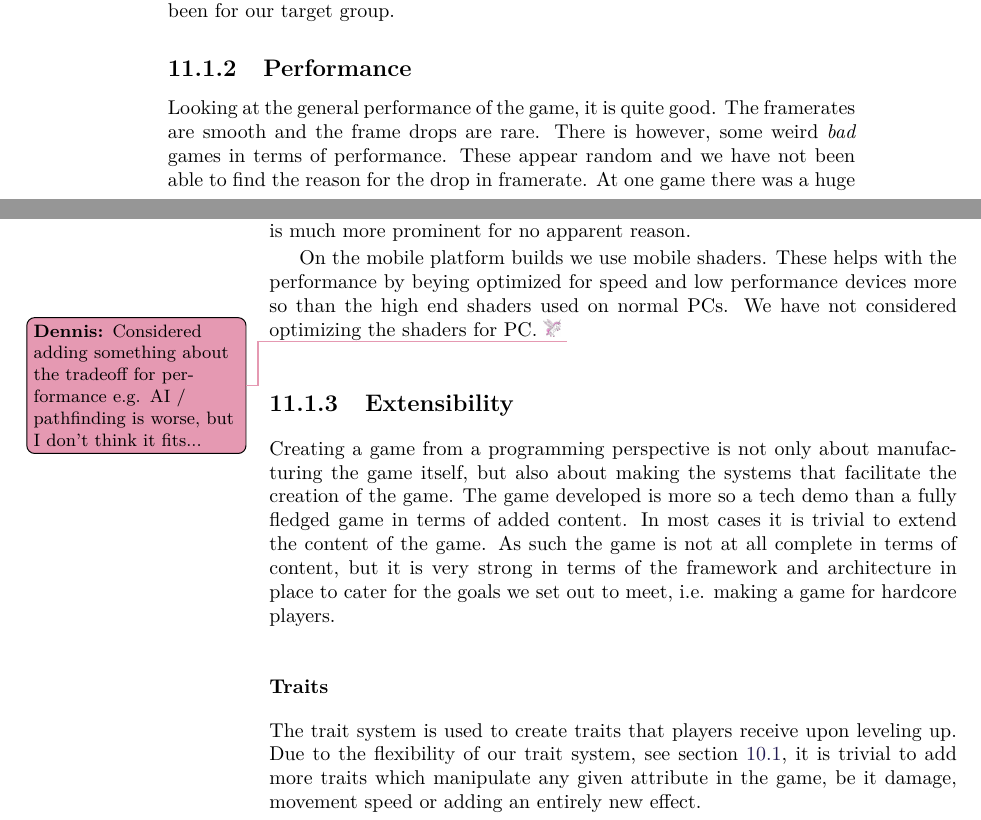
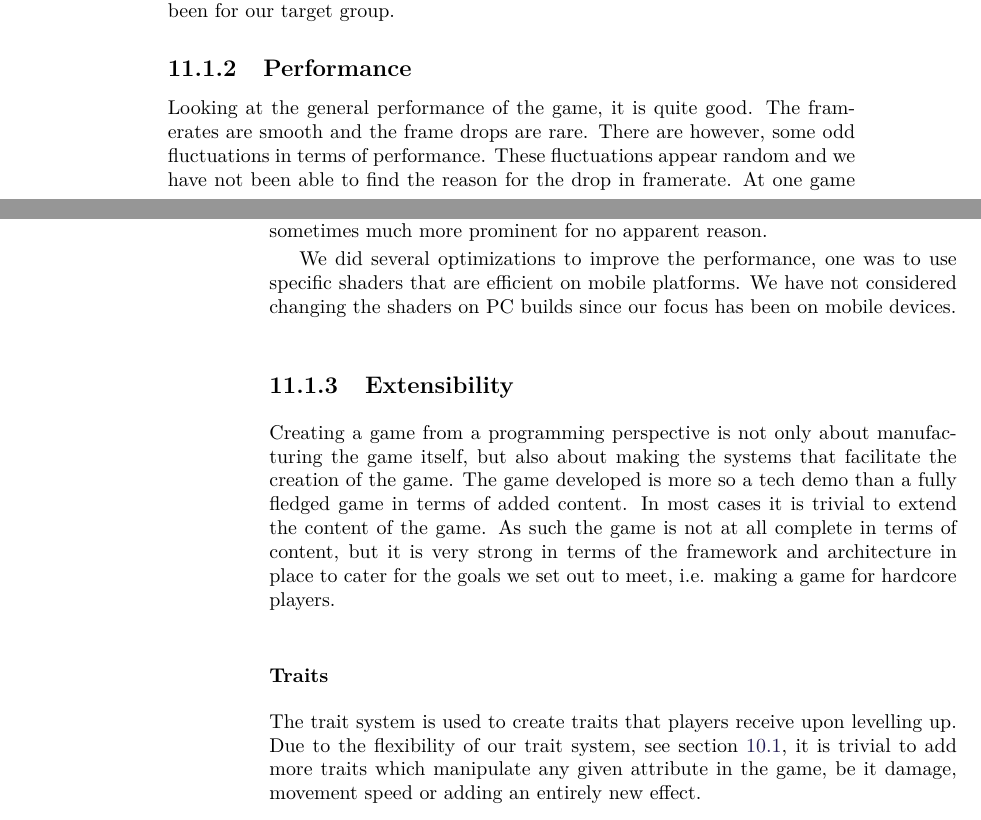
Before and after one commit to Bendername/sp802f15Report, a LaTeX thesis (Main.tex, which reads sections/evaluation/discussion.tex): two parts of pages 87 and 88 of 97 before the commit and two parts of pages 86 and 87 of 96 after it, joined at a grey line, cut so that both start at the same text. Compiled offline with pdfLaTeX.

Commit message:
Fixerino in discussion performance.

```diff
--- a/sections/evaluation/discussion.tex
+++ b/sections/evaluation/discussion.tex
@@ -13,11 +13,14 @@ This is obviously a problem because it is a concept, which serves to make the ga
 \subsection{Performance}
 Looking at the general performance of the game, it is quite good.
 The framerates are smooth and the frame drops are rare.
-There is however, some weird \emph{bad} games in terms of performance.
-These appear random and we have not been able to find the reason for the drop in framerate.
-At one game there was a huge drop from an average fra \emph{150-160}  to \emph{60} and it appeared to have something to do with dieing. This was, however, not replicable. The frame rate on PC also fluctuates a little bit more, as stated in section \ref{test:performancetest}. This fluctuation sometimes is much more prominent for no apparent reason.
+There are however, some odd fluctuations in terms of performance.
+These fluctuations appear random and we have not been able to find the reason for the drop in framerate.
+At one game there was a huge drop from an average from \emph{150-160} to \emph{60} and it appeared to happen when the character died. This was, however, not replicable.
+The frame rate on PC also fluctuated, as stated in section \ref{test:performancetest}.
+This fluctuation is sometimes much more prominent for no apparent reason.
 
-On the mobile platform builds we use mobile shaders. These helps with the performance by beying optimized for speed and low performance devices more so than the high end shaders used on normal PCs. We have not considered optimizing the shaders for PC.\tododennis{Considered adding something about the tradeoff for performance e.g. AI / pathfinding is worse, but I don't think it fits...}
+We did several optimizations to improve the performance, one was to use specific shaders that are efficient on mobile platforms.
+We have not considered changing the shaders on PC builds since our focus has been on mobile devices.
 
 \subsection{Extensibility}
 Creating a game from a programming perspective is not only about manufacturing the game itself, but also about making the systems that facilitate the creation of the game.
@@ -26,7 +29,7 @@ In most cases it is trivial to extend the content of the game.
 As such the game is not at all complete in terms of content, but it is very strong in terms of the framework and architecture in place to cater for the goals we set out to meet, i.e. making a game for hardcore players.
 
 \subsubsection{Traits}\label{dicsussion:traits}
-The trait system is used to create traits that players receive upon leveling up.
+The trait system is used to create traits that players receive upon levelling up.
 Due to the flexibility of our trait system, see section \ref{sec:modules:traits}, it is trivial to add more traits which manipulate any given attribute in the game, be it damage, movement speed or adding an entirely new effect.
 
 Character classes are also differentiated by their individual traits.
```
